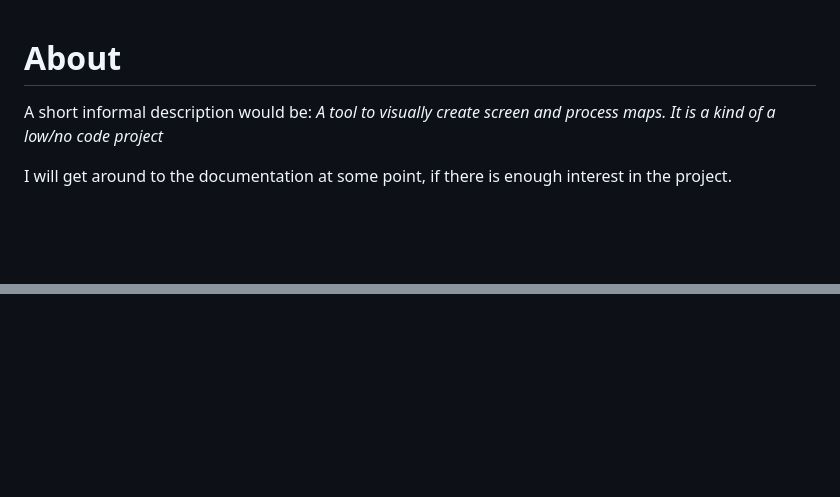
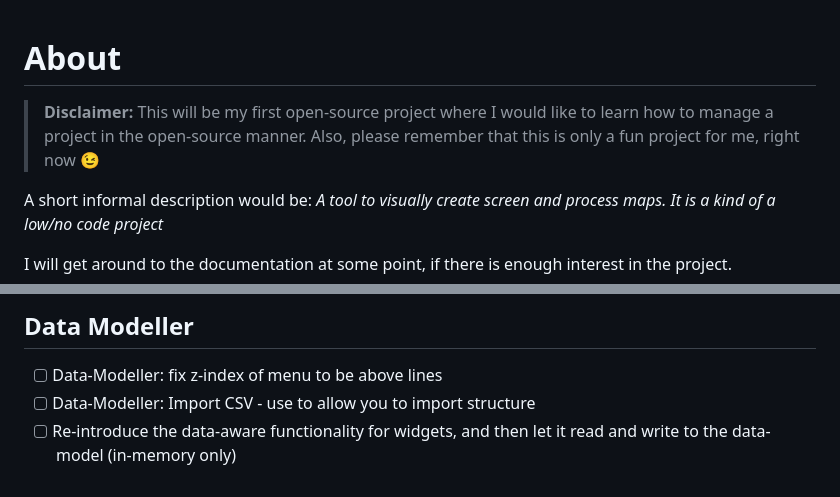
Before and after one commit to faghmie/jsrad, a Markdown page: README.md, 2 parts joined by grey strips. Drawn GitHub-style; blank space fills up the shorter version.

```diff
--- a/README.md
+++ b/README.md
@@ -1,4 +1,7 @@
 # About
+
+> **Disclaimer:** This will be my first open-source project where I would like to learn how to manage a project in the open-source manner. Also, please remember that this is only a fun project for me, right now :wink:
+
 A short informal description would be: *A tool to visually create screen and process maps. It is a kind of a low/no code project*
 
 I will get around to the documentation at some point, if there is enough interest in the project.
@@ -82,0 +134,4 @@ Sass generates all the required CSS files
+## Data Modeller
+- [ ] Data-Modeller: fix z-index of menu to be above lines
+- [ ] Data-Modeller: Import CSV - use to allow you to import structure
+- [ ] Re-introduce the data-aware functionality for widgets, and then let it read and write to the data-model (in-memory only)
```
Also changed, not shown: other parts of README.md (+48 -0 lines).
